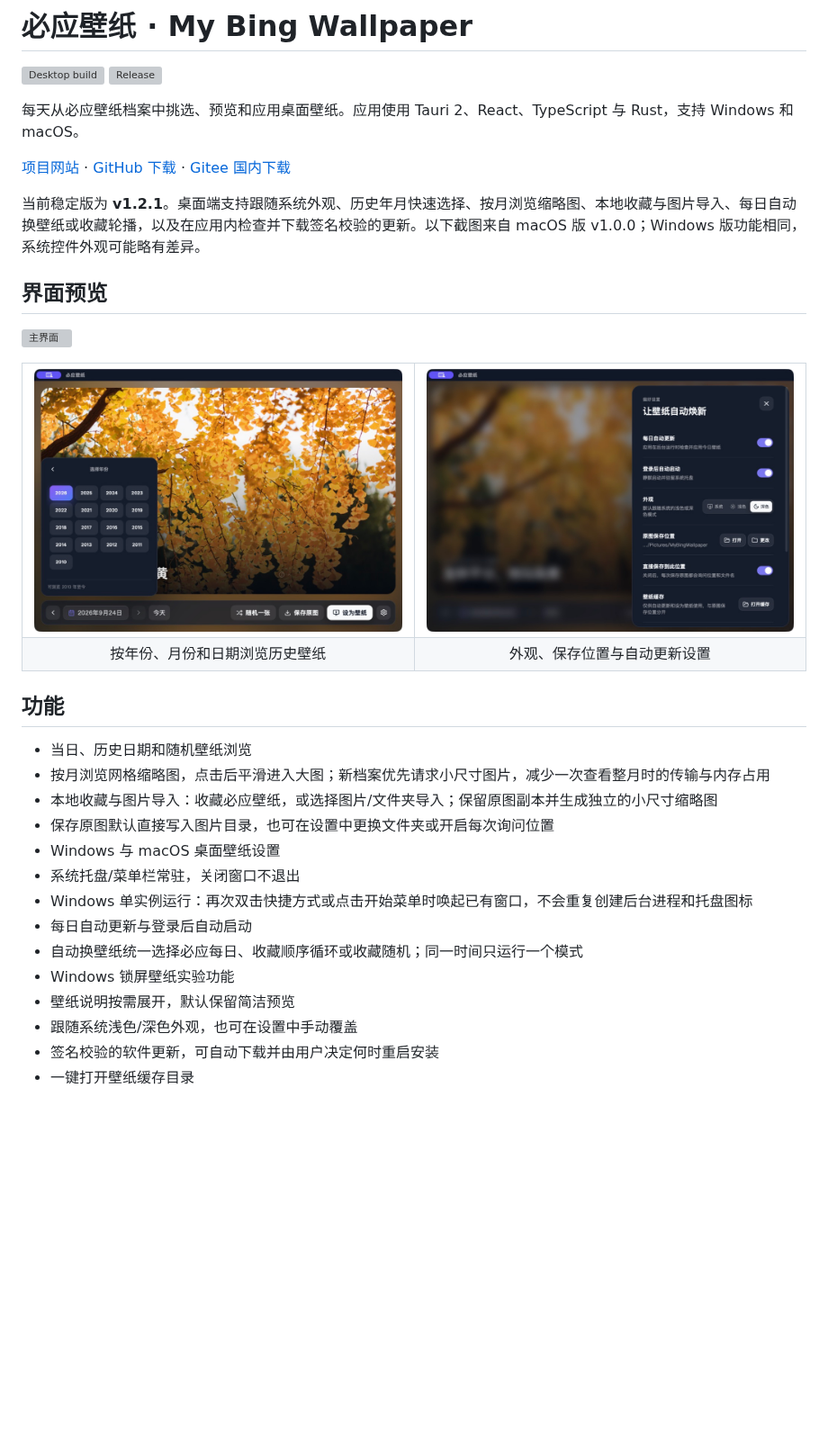
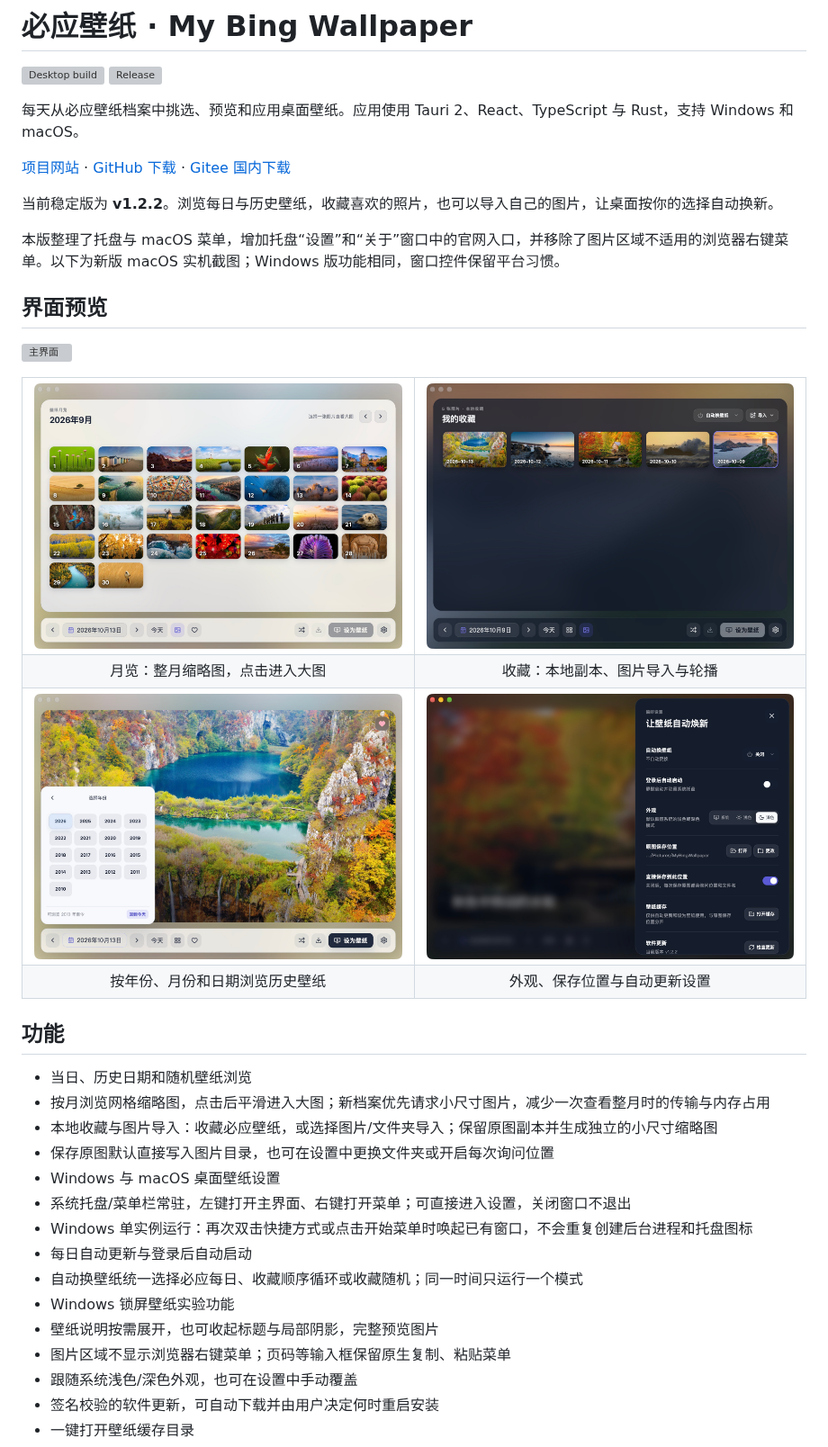
Before and after one commit to hanhuang22/mybingwallpaper, a Markdown page: readme.md, the part around one of its changes. Shown at 90% size. Rendered like a GitHub page; pictures changed too: docs/screenshots/calendar.png, docs/screenshots/favorites.png (added), docs/screenshots/month.png (added); blank space fills up the shorter version; grey boxes are pictures that could not be loaded.

Commit message:
docs: refresh v1.2.2 features and desktop screenshots

```diff
--- a/readme.md
+++ b/readme.md
@@ -7,13 +7,23 @@
 
 [项目网站](https://hanhuang22.github.io/mybingwallpaper/) · [GitHub 下载](https://github.com/hanhuang22/mybingwallpaper/releases) · [Gitee 国内下载](https://gitee.com/Hyman25/mybingwallpaper/releases)
 
-当前稳定版为 **v1.2.1**。桌面端支持跟随系统外观、历史年月快速选择、按月浏览缩略图、本地收藏与图片导入、每日自动换壁纸或收藏轮播，以及在应用内检查并下载签名校验的更新。以下截图来自 macOS 版 v1.0.0；Windows 版功能相同，系统控件外观可能略有差异。
+当前稳定版为 **v1.2.2**。浏览每日与历史壁纸，收藏喜欢的照片，也可以导入自己的图片，让桌面按你的选择自动换新。
+
+本版整理了托盘与 macOS 菜单，增加托盘“设置”和“关于”窗口中的官网入口，并移除了图片区域不适用的浏览器右键菜单。以下为新版 macOS 实机截图；Windows 版功能相同，窗口控件保留平台习惯。
 
 ## 界面预览
 
 ![主界面](docs/screenshots/main.png)
 
 <table>
+  <tr>
+    <td width="50%"><img src="docs/screenshots/month.png" alt="按月查看壁纸缩略图"></td>
+    <td width="50%"><img src="docs/screenshots/favorites.png" alt="本地收藏、图片导入与自动换壁纸模式"></td>
+  </tr>
+  <tr>
+    <td align="center">月览：整月缩略图，点击进入大图</td>
+    <td align="center">收藏：本地副本、图片导入与轮播</td>
+  </tr>
   <tr>
     <td width="50%"><img src="docs/screenshots/calendar.png" alt="年份网格选择器"></td>
     <td width="50%"><img src="docs/screenshots/settings.png" alt="外观、自动更新与保存位置设置"></td>
@@ -31,12 +41,13 @@
 - 本地收藏与图片导入：收藏必应壁纸，或选择图片/文件夹导入；保留原图副本并生成独立的小尺寸缩略图
 - 保存原图默认直接写入图片目录，也可在设置中更换文件夹或开启每次询问位置
 - Windows 与 macOS 桌面壁纸设置
-- 系统托盘/菜单栏常驻，关闭窗口不退出
+- 系统托盘/菜单栏常驻，左键打开主界面、右键打开菜单；可直接进入设置，关闭窗口不退出
 - Windows 单实例运行：再次双击快捷方式或点击开始菜单时唤起已有窗口，不会重复创建后台进程和托盘图标
 - 每日自动更新与登录后自动启动
 - 自动换壁纸统一选择必应每日、收藏顺序循环或收藏随机；同一时间只运行一个模式
 - Windows 锁屏壁纸实验功能
-- 壁纸说明按需展开，默认保留简洁预览
+- 壁纸说明按需展开，也可收起标题与局部阴影，完整预览图片
+- 图片区域不显示浏览器右键菜单；页码等输入框保留原生复制、粘贴菜单
 - 跟随系统浅色/深色外观，也可在设置中手动覆盖
 - 签名校验的软件更新，可自动下载并由用户决定何时重启安装
 - 一键打开壁纸缓存目录
```
Also changed, not shown: other parts of readme.md (+4 -2 lines), 1 other file.
